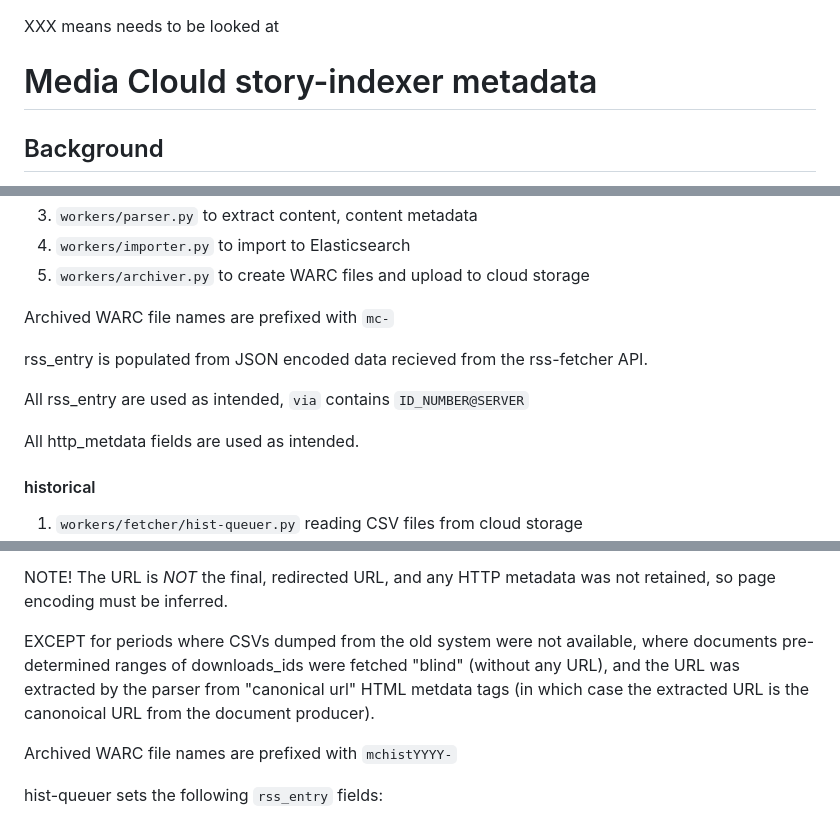
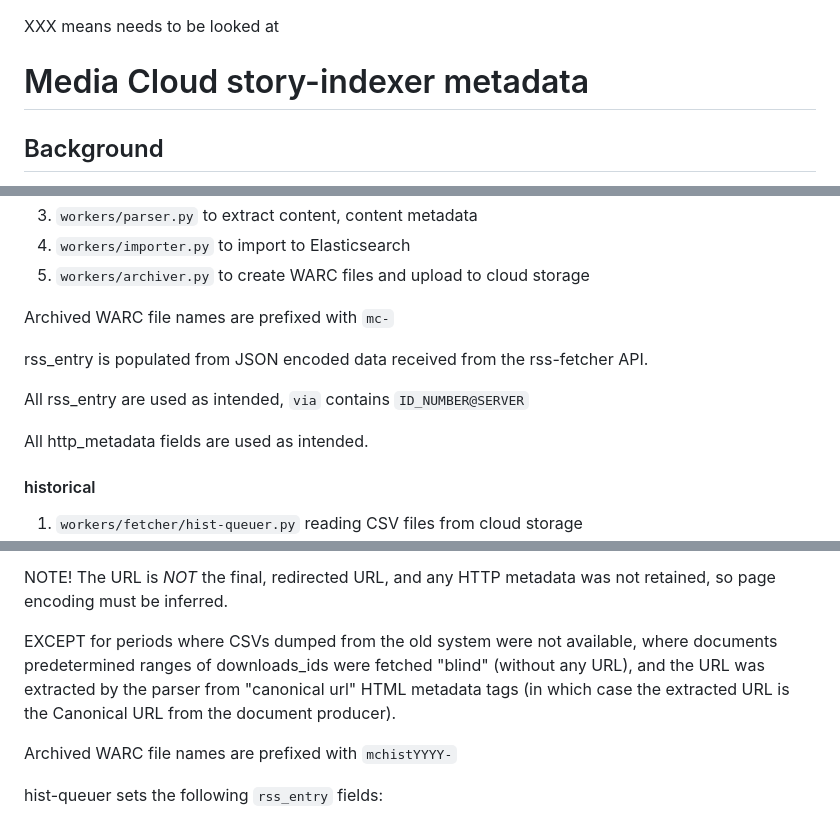
Before and after one commit to mediacloud/story-indexer, a Markdown page: doc/metadata.md, 3 parts joined by grey strips. GitHub-like rendering.

Commit message:
ran thru ispell

```diff
--- a/doc/metadata.md
+++ b/doc/metadata.md
@@ -1,6 +1,6 @@
 XXX means needs to be looked at
 
-# Media Clould story-indexer metadata
+# Media Cloud story-indexer metadata
 
 ## Background
 
@@ -225,11 +225,11 @@ The HTTP `Content-Type` header will always be `text/html`; if http_metadata.enco
 
 Archived WARC file names are prefixed with `mc-`
 
-rss_entry is populated from JSON encoded data recieved from the rss-fetcher API.
+rss_entry is populated from JSON encoded data received from the rss-fetcher API.
 
 All rss_entry are used as intended, `via` contains `ID_NUMBER@SERVER`
 
-All http_metdata fields are used as intended.
+All http_metadata fields are used as intended.
 
 #### historical
 
@@ -247,10 +247,10 @@ NOTE!  The URL is *NOT* the final, redirected URL, and any HTTP
 metadata was not retained, so page encoding must be inferred.
 
 EXCEPT for periods where CSVs dumped from the old system were not
-available, where documents pre-determined ranges of downloads_ids were
+available, where documents predetermined ranges of downloads_ids were
 fetched "blind" (without any URL), and the URL was extracted by the
-parser from "canonical url" HTML metdata tags (in which case the
-extracted URL is the canonoical URL from the document producer).
+parser from "canonical url" HTML metadata tags (in which case the
+extracted URL is the Canonical URL from the document producer).
 
 Archived WARC file names are prefixed with `mchistYYYY-`
 
```
Also changed, not shown: other parts of doc/metadata.md (+2 -2 lines).
